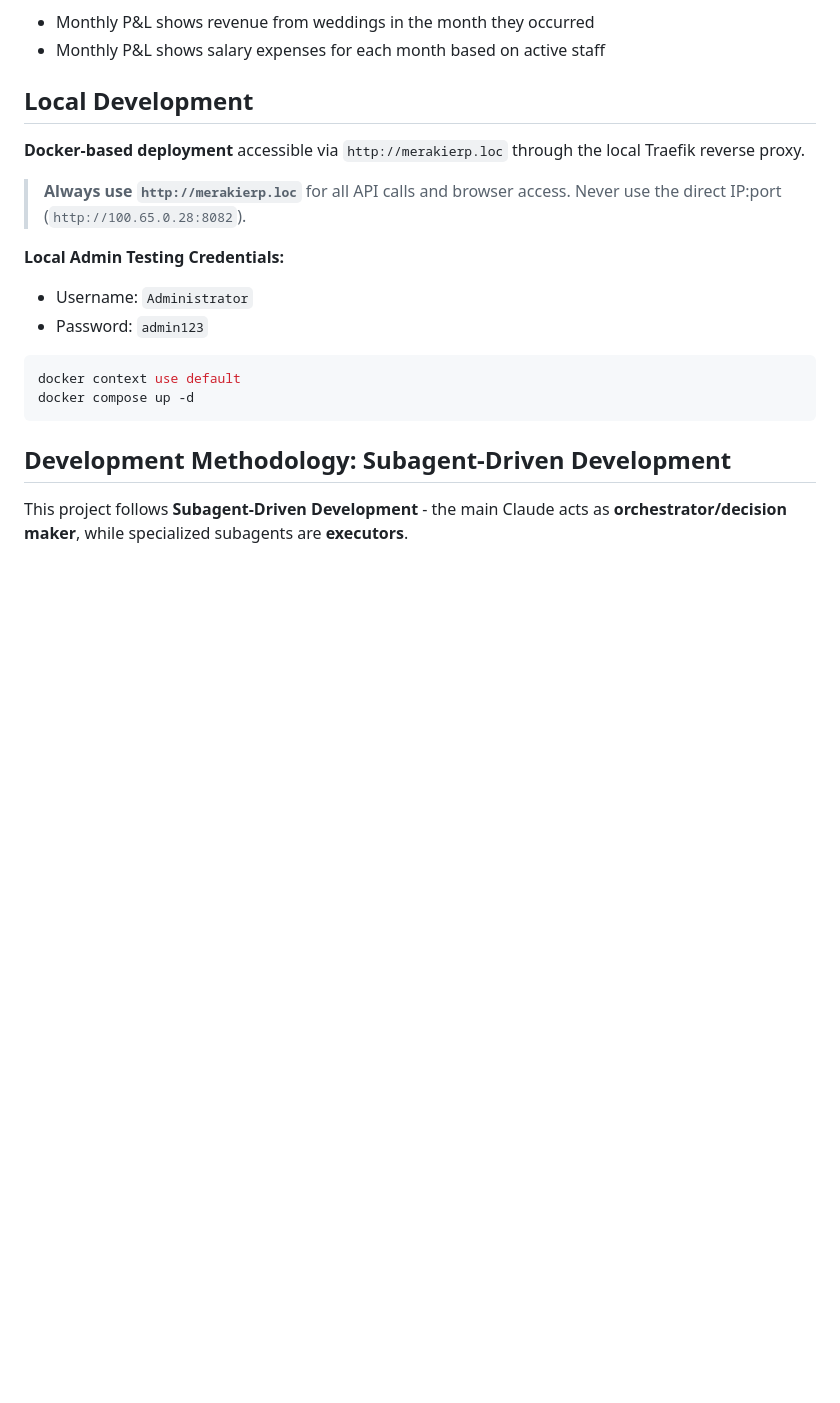
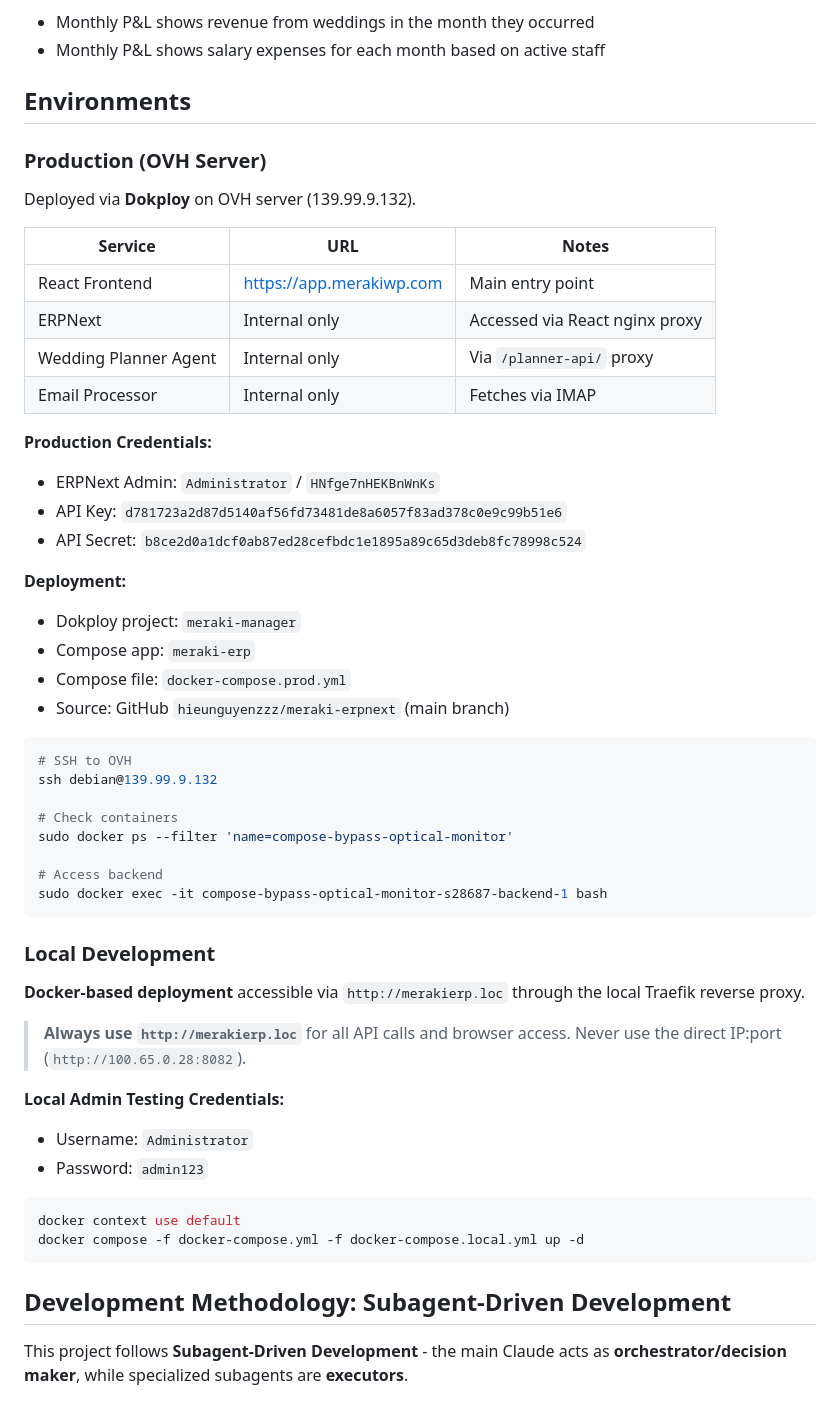
Before and after one commit to hieunguyenzzz/meraki-erpnext, a Markdown page: CLAUDE.md, the part around one of its changes. Rendered like a GitHub page; blank space fills up the shorter version.

Commit message:
Add production environment documentation

````diff
--- a/CLAUDE.md
+++ b/CLAUDE.md
@@ -72,7 +72,42 @@ To enable monthly P&L reports showing historical revenue and expenses:
 - Monthly P&L shows revenue from weddings in the month they occurred
 - Monthly P&L shows salary expenses for each month based on active staff
 
-## Local Development
+## Environments
+
+### Production (OVH Server)
+
+Deployed via **Dokploy** on OVH server (139.99.9.132).
+
+| Service | URL | Notes |
+|---------|-----|-------|
+| React Frontend | https://app.merakiwp.com | Main entry point |
+| ERPNext | Internal only | Accessed via React nginx proxy |
+| Wedding Planner Agent | Internal only | Via `/planner-api/` proxy |
+| Email Processor | Internal only | Fetches via IMAP |
+
+**Production Credentials:**
+- ERPNext Admin: `Administrator` / `HNfge7nHEKBnWnKs`
+- API Key: `d781723a2d87d5140af56fd73481de8a6057f83ad378c0e9c99b51e6`
+- API Secret: `b8ce2d0a1dcf0ab87ed28cefbdc1e1895a89c65d3deb8fc78998c524`
+
+**Deployment:**
+- Dokploy project: `meraki-manager`
+- Compose app: `meraki-erp`
+- Compose file: `docker-compose.prod.yml`
+- Source: GitHub `hieunguyenzzz/meraki-erpnext` (main branch)
+
+```bash
+# SSH to OVH
+ssh debian@139.99.9.132
+
+# Check containers
+sudo docker ps --filter 'name=compose-bypass-optical-monitor'
+
+# Access backend
+sudo docker exec -it compose-bypass-optical-monitor-s28687-backend-1 bash
+```
+
+### Local Development
 
 **Docker-based deployment** accessible via `http://merakierp.loc` through the local Traefik reverse proxy.
 
@@ -84,7 +119,7 @@ To enable monthly P&L reports showing historical revenue and expenses:
 
 ```bash
 docker context use default
-docker compose up -d
+docker compose -f docker-compose.yml -f docker-compose.local.yml up -d
 ```
 
 ## Development Methodology: Subagent-Driven Development
````
Also changed, not shown: other parts of CLAUDE.md (+24 -5 lines).
